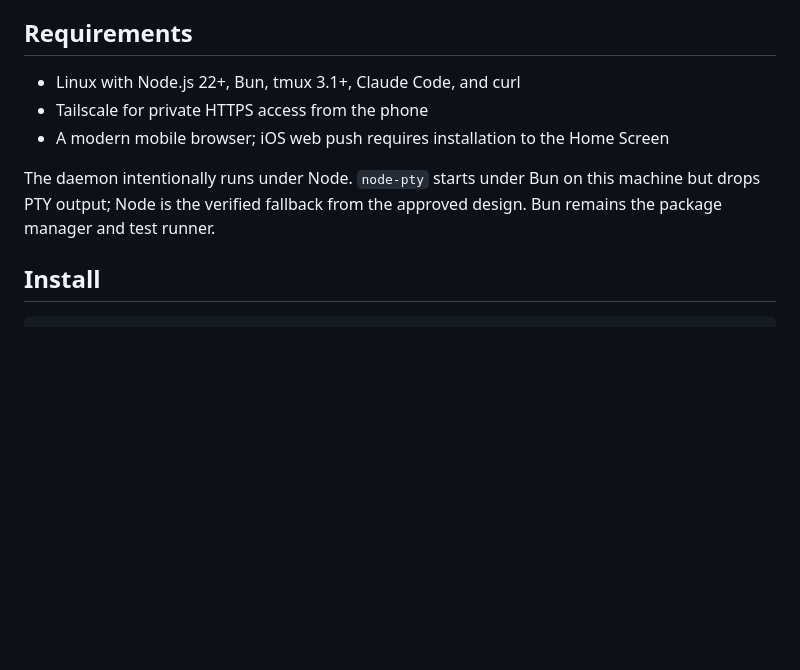
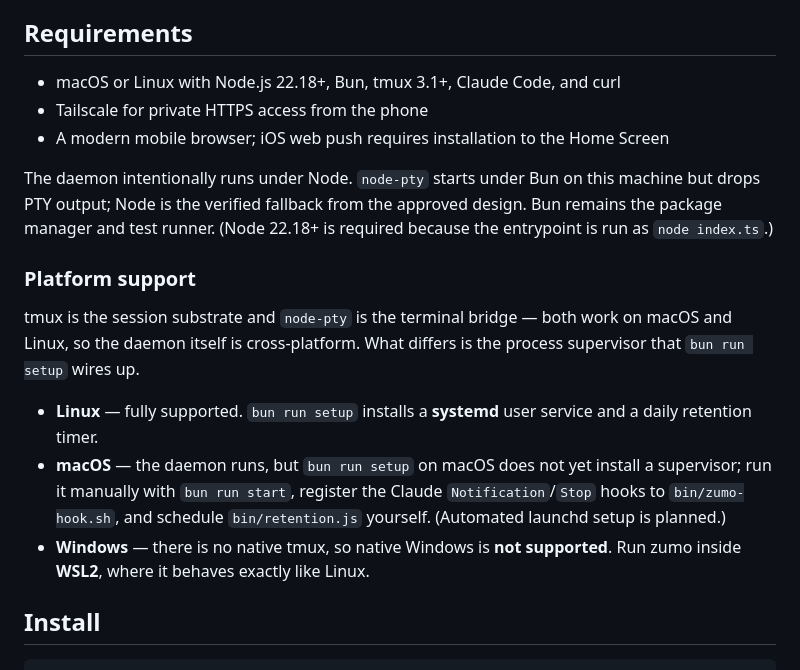
Before and after one commit to Aditya-PS-05/zumo, a Markdown page: README.md, the part around the change. GitHub-like rendering; blank space fills up the shorter version.

Commit message:
docs: clarify cross-platform support (Linux/macOS/WSL2)
tmux + node-pty make the daemon cross-platform; only the setup supervisor
is Linux-specific (systemd). Document that macOS runs with manual setup,
Windows needs WSL2, and native Windows is unsupported. Bump the stated
Node floor to 22.18+ (required to run the .ts entrypoint under Node).

Co-Authored-By: Claude Opus 4.8 <noreply@anthropic.com>

```diff
--- a/README.md
+++ b/README.md
@@ -13,11 +13,19 @@ It complements Claude Code Remote Control: Claude owns the chat experience; zumo
 
 ## Requirements
 
-- Linux with Node.js 22+, Bun, tmux 3.1+, Claude Code, and curl
+- macOS or Linux with Node.js 22.18+, Bun, tmux 3.1+, Claude Code, and curl
 - Tailscale for private HTTPS access from the phone
 - A modern mobile browser; iOS web push requires installation to the Home Screen
 
-The daemon intentionally runs under Node. `node-pty` starts under Bun on this machine but drops PTY output; Node is the verified fallback from the approved design. Bun remains the package manager and test runner.
+The daemon intentionally runs under Node. `node-pty` starts under Bun on this machine but drops PTY output; Node is the verified fallback from the approved design. Bun remains the package manager and test runner. (Node 22.18+ is required because the entrypoint is run as `node index.ts`.)
+
+### Platform support
+
+tmux is the session substrate and `node-pty` is the terminal bridge — both work on macOS and Linux, so the daemon itself is cross-platform. What differs is the process supervisor that `bun run setup` wires up.
+
+- **Linux** — fully supported. `bun run setup` installs a **systemd** user service and a daily retention timer.
+- **macOS** — the daemon runs, but `bun run setup` on macOS does not yet install a supervisor; run it manually with `bun run start`, register the Claude `Notification`/`Stop` hooks to `bin/zumo-hook.sh`, and schedule `bin/retention.js` yourself. (Automated launchd setup is planned.)
+- **Windows** — there is no native tmux, so native Windows is **not supported**. Run zumo inside **WSL2**, where it behaves exactly like Linux.
 
 ## Install
 
```
